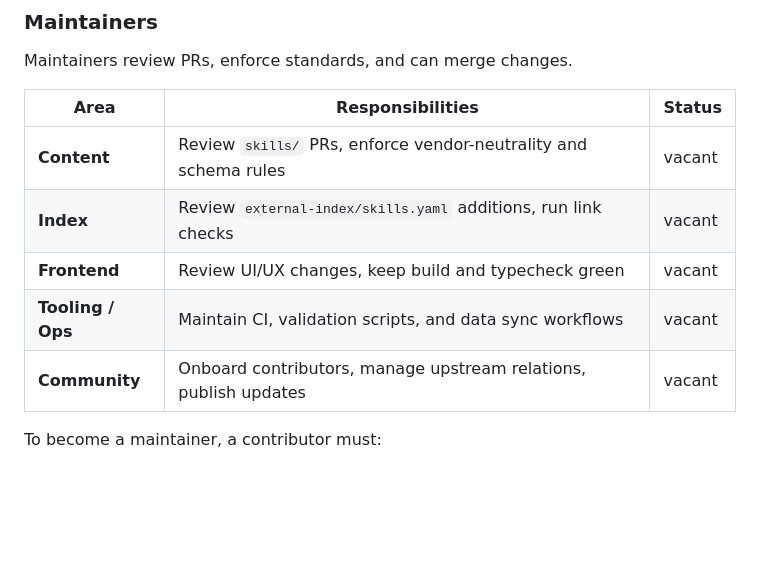
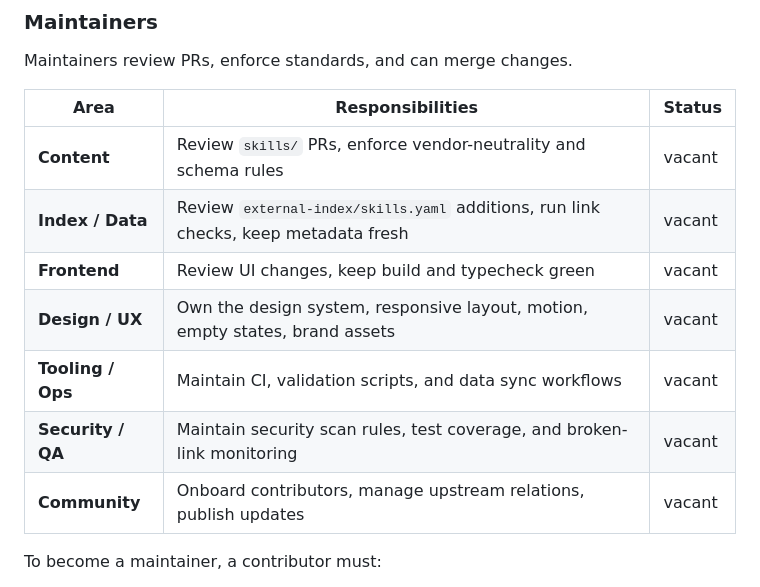
Before and after one commit to MS33834/AI-SKILL, a Markdown page: GOVERNANCE.md, the part around one of its changes. GitHub-like rendering; blank space fills up the shorter version.

```diff
--- a/GOVERNANCE.md
+++ b/GOVERNANCE.md
@@ -26,13 +26,15 @@ Current Project Lead: **badhope**.
 
 Maintainers review PRs, enforce standards, and can merge changes.
 
-| Area | Responsibilities | Status |
-|---|---|---|
-| **Content** | Review `skills/` PRs, enforce vendor-neutrality and schema rules | vacant |
-| **Index** | Review `external-index/skills.yaml` additions, run link checks | vacant |
-| **Frontend** | Review UI/UX changes, keep build and typecheck green | vacant |
-| **Tooling / Ops** | Maintain CI, validation scripts, and data sync workflows | vacant |
-| **Community** | Onboard contributors, manage upstream relations, publish updates | vacant |
+| Area              | Responsibilities                                                                    | Status |
+| ----------------- | ----------------------------------------------------------------------------------- | ------ |
+| **Content**       | Review `skills/` PRs, enforce vendor-neutrality and schema rules                    | vacant |
+| **Index / Data**  | Review `external-index/skills.yaml` additions, run link checks, keep metadata fresh | vacant |
+| **Frontend**      | Review UI changes, keep build and typecheck green                                   | vacant |
+| **Design / UX**   | Own the design system, responsive layout, motion, empty states, brand assets        | vacant |
+| **Tooling / Ops** | Maintain CI, validation scripts, and data sync workflows                            | vacant |
+| **Security / QA** | Maintain security scan rules, test coverage, and broken-link monitoring             | vacant |
+| **Community**     | Onboard contributors, manage upstream relations, publish updates                    | vacant |
 
 To become a maintainer, a contributor must:
 
```
Also changed, not shown: other parts of GOVERNANCE.md (+8 -8 lines), docs/maintainer-recruitment.md (+16 -6 lines), docs/tasks.md (added, +138 -0 lines).
